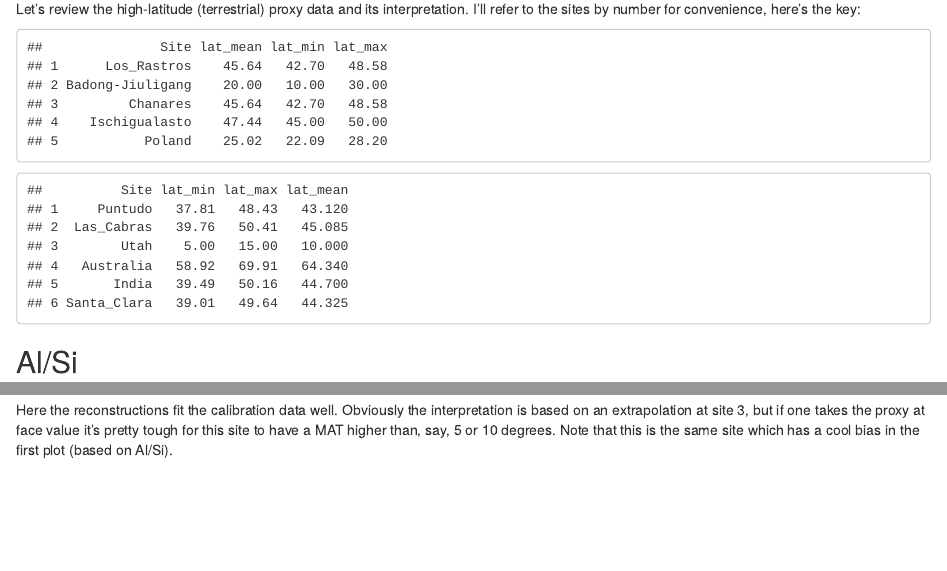
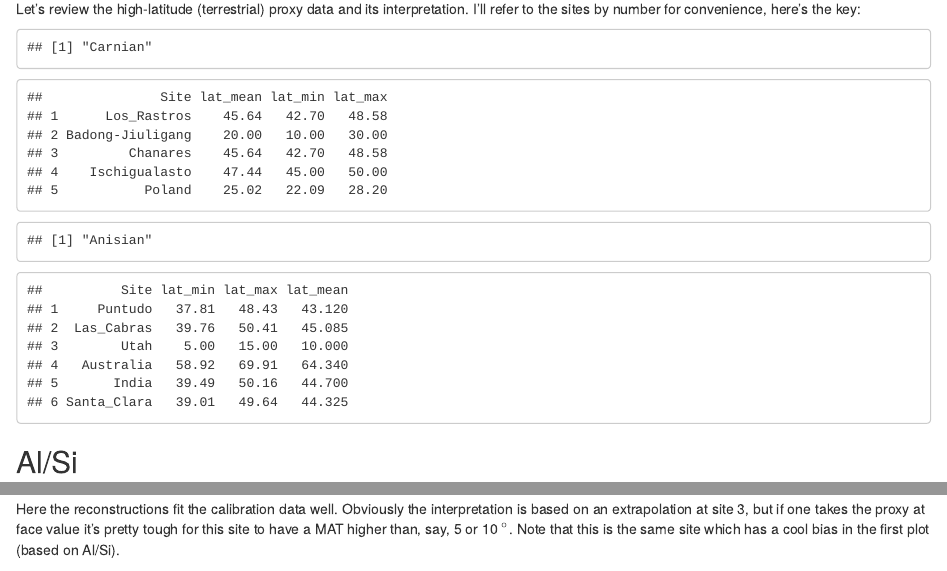
Before and after one commit to SPATIAL-Lab/TriassicJPI, an R Markdown document (proxyExp.Rmd): the page in a window 1100 px wide, from 130 px down, and a second part further down, joined at a grey line. Rendered offline with R 4.5, knitr and Pandoc, with nearby package versions; some code elsewhere in the file could not run offline.

Commit message:
Update document

````diff
--- a/proxyExp.Rmd
+++ b/proxyExp.Rmd
@@ -33,8 +33,10 @@ I'll refer to the sites by number for convenience, here's the key:
 
 ```{r sites, echo=FALSE}
 
+print("Carnian")
 cont_sites.car
 
+print("Anisian")
 cont_sites.an
 
 ```
@@ -138,7 +140,7 @@ text(pm$t_cont.car[pwi_sites.ind.car], par("usr")[4], pwi_sites.ind.car,
 Here the reconstructions fit the calibration data well. Obviously the
 interpretation is based on an extrapolation at site 3, but if one takes the
 proxy at face value it's pretty tough for this site to have a MAT higher
-than, say, 5 or 10 degrees. Note that this is the same site which has
+than, say, 5 or 10 $^\circ$. Note that this is the same site which has
 a cool bias in the first plot (based on Al/Si).
 
 ## Clumped
````
Also changed, not shown: proxyExp.html, proxyExp.Rmd (4 more changed lines).
